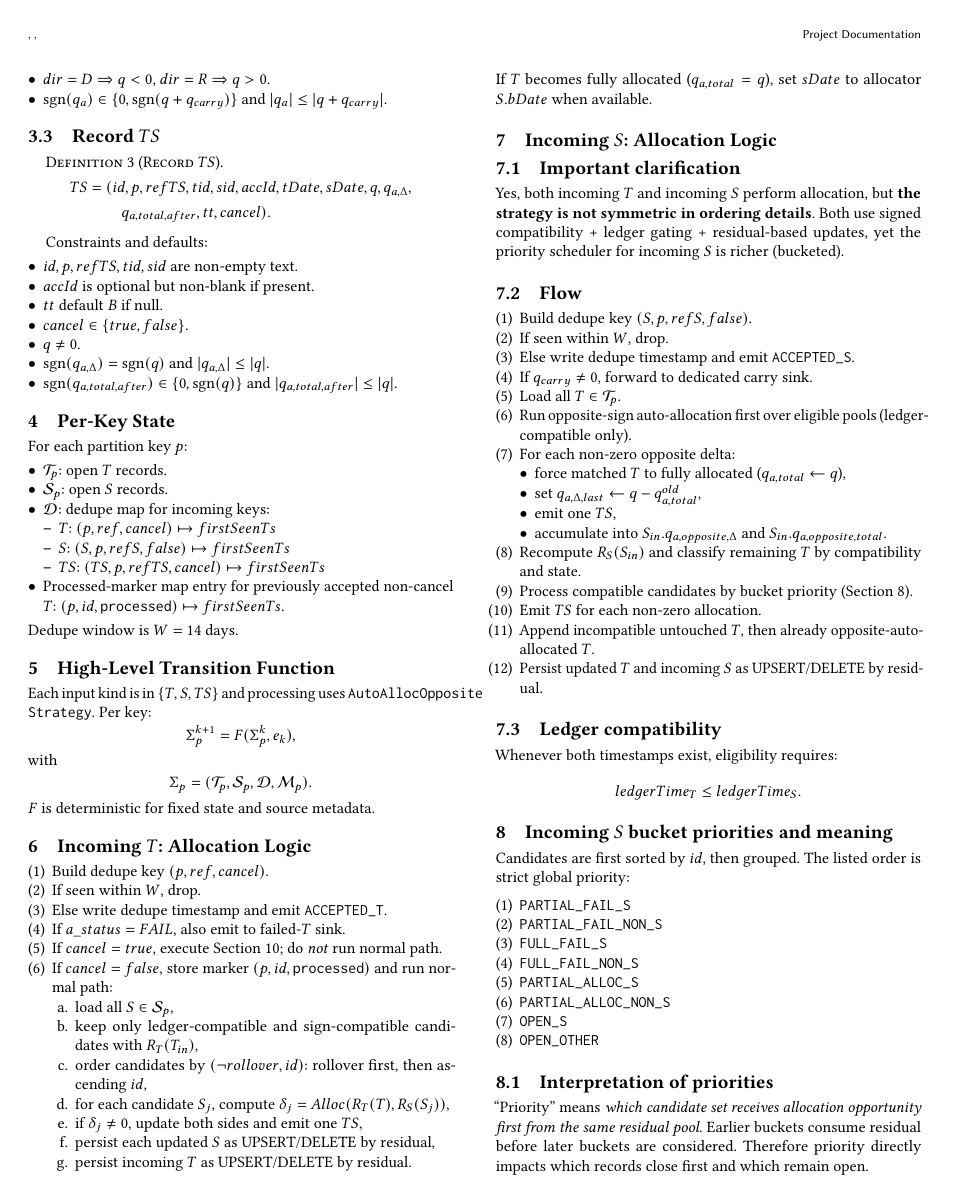
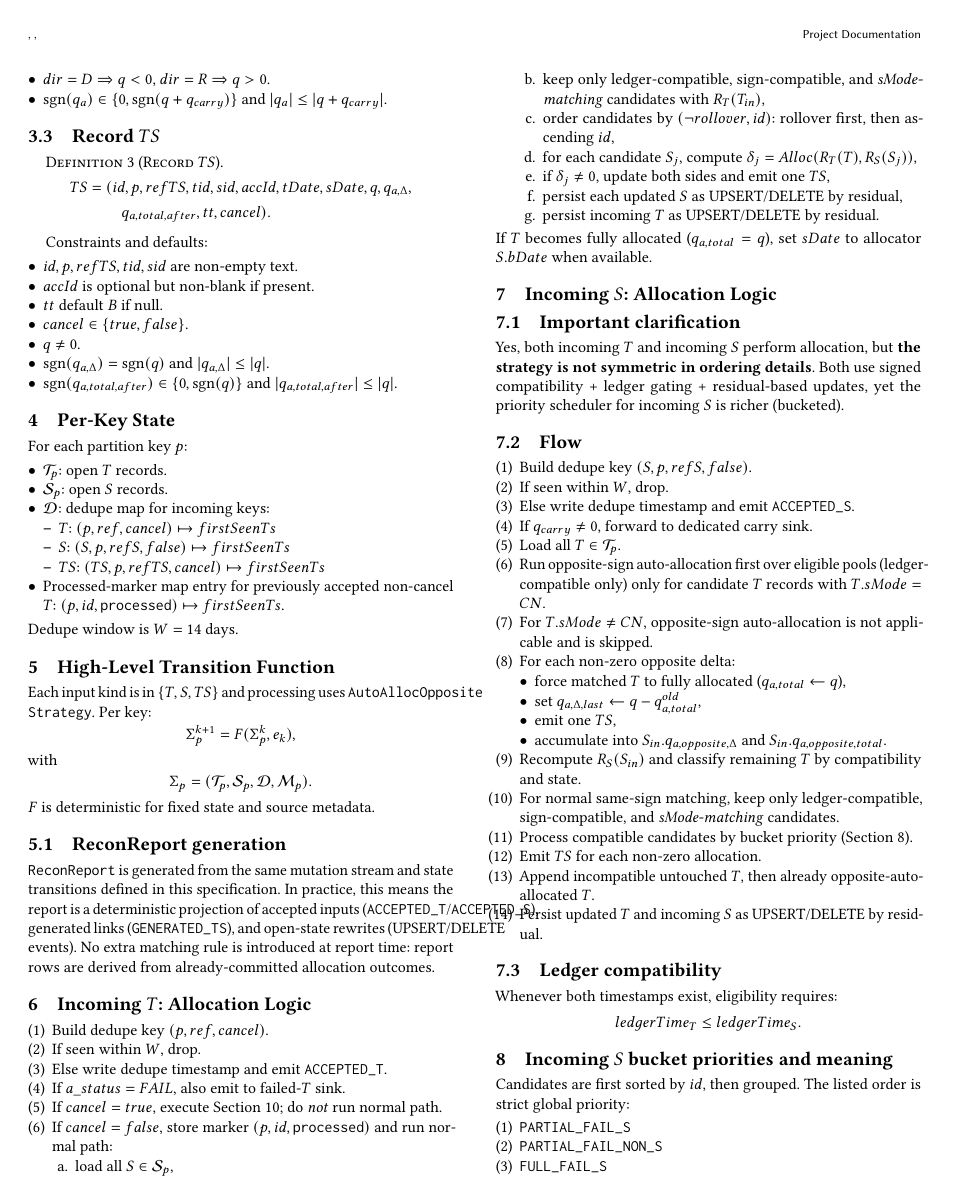
Before and after one commit to mgrouch/stateful-kafka-processor, a LaTeX paper (doc/system-logic.tex): page 2 of 4. Compiled offline with pdfLaTeX.

Commit message:
docs: clarify ReconReport and sMode allocation rules

```diff
--- a/doc/system-logic.tex
+++ b/doc/system-logic.tex
@@ -209,6 +209,11 @@ with
 \]
 $F$ is deterministic for fixed state and source metadata.
 
+\subsection{ReconReport generation}
+\texttt{ReconReport} is generated from the same mutation stream and state transitions defined in this specification.
+In practice, this means the report is a deterministic projection of accepted inputs (\texttt{ACCEPTED\_T}/\texttt{ACCEPTED\_S}), generated links (\texttt{GENERATED\_TS}), and open-state rewrites (UPSERT/DELETE events).
+No extra matching rule is introduced at report time: report rows are derived from already-committed allocation outcomes.
+
 \section{Incoming $T$: Allocation Logic}\label{sec:incoming-t}
 \begin{enumerate}[leftmargin=*]
   \item Build dedupe key $(p,ref,cancel)$.
@@ -219,7 +224,7 @@ $F$ is deterministic for fixed state and source metadata.
   \item If $cancel=false$, store marker $(p,id,\texttt{processed})$ and run normal path:
   \begin{enumerate}[label=\alph*.,leftmargin=*]
     \item load all $S\in\mathcal{S}_p$,
-    \item keep only ledger-compatible and sign-compatible candidates with $R_T(T_{in})$,
+    \item keep only ledger-compatible, sign-compatible, and \emph{sMode-matching} candidates with $R_T(T_{in})$,
     \item order candidates by $(\neg rollover,id)$: rollover first, then ascending $id$,
     \item for each candidate $S_j$, compute $\delta_j=Alloc(R_T(T),R_S(S_j))$,
     \item if $\delta_j\neq 0$, update both sides and emit one $TS$,
@@ -241,7 +246,8 @@ Both use signed compatibility + ledger gating + residual-based updates, yet the
   \item Else write dedupe timestamp and emit \texttt{ACCEPTED\_S}.
   \item If $q_{carry}\neq 0$, forward to dedicated carry sink.
   \item Load all $T\in\mathcal{T}_p$.
-  \item Run opposite-sign auto-allocation first over eligible pools (ledger-compatible only).
+  \item Run opposite-sign auto-allocation first over eligible pools (ledger-compatible only) only for candidate $T$ records with $T.sMode=CN$.
+  \item For $T.sMode\neq CN$, opposite-sign auto-allocation is not applicable and is skipped.
   \item For each non-zero opposite delta:
   \begin{itemize}[leftmargin=*]
     \item force matched $T$ to fully allocated ($q_{a,total}\gets q$),
@@ -250,6 +256,7 @@ Both use signed compatibility + ledger gating + residual-based updates, yet the
     \item accumulate into $S_{in}.q_{a,opposite,\Delta}$ and $S_{in}.q_{a,opposite,total}$.
   \end{itemize}
   \item Recompute $R_S(S_{in})$ and classify remaining $T$ by compatibility and state.
+  \item For normal same-sign matching, keep only ledger-compatible, sign-compatible, and \emph{sMode-matching} candidates.
   \item Process compatible candidates by bucket priority (Section~\ref{sec:buckets}).
   \item Emit $TS$ for each non-zero allocation.
   \item Append incompatible untouched $T$, then already opposite-auto-allocated $T$.
```
